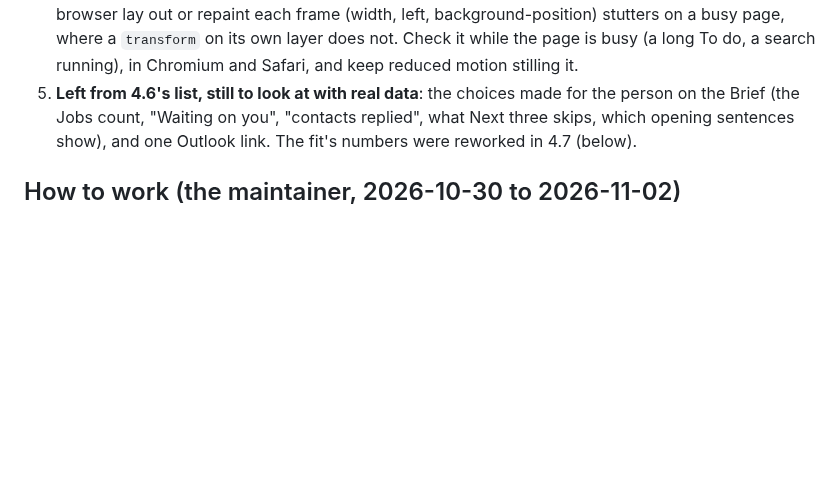
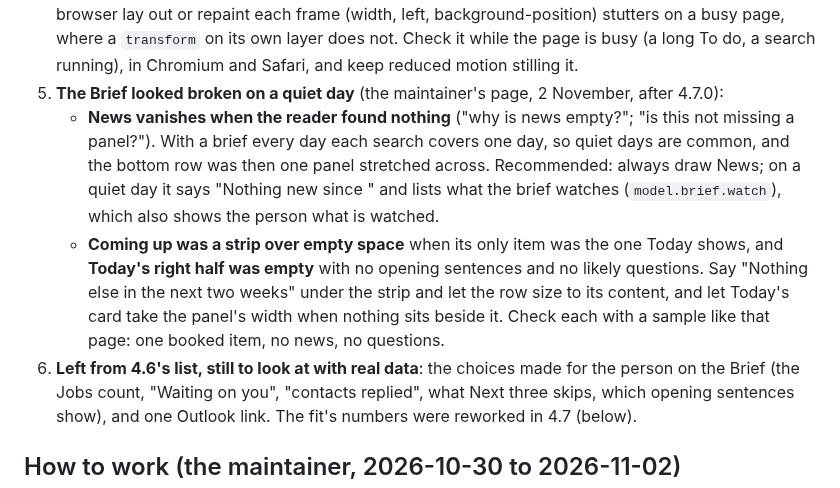
Before and after one commit to aranculleton/last-job-search, a Markdown page: docs/NEXT_BUILDER.md, the part around the change. Drawn GitHub-style; blank space fills up the shorter version.

Commit message:
Hand over the quiet-day Brief: News always drawn, Today and Coming up without empty space
Co-Authored-By: Claude Opus 5.5 <noreply@anthropic.com>
Claude-Session: https://claude.ai/code/session_019nr4Jqe7YVsRTszNdb6zTC

```diff
--- a/docs/NEXT_BUILDER.md
+++ b/docs/NEXT_BUILDER.md
@@ -29,7 +29,18 @@ MAINTAINING.md first; this is only what 4.7 left.
    left, background-position) stutters on a busy page, where a `transform` on its own layer
    does not. Check it while the page is busy (a long To do, a search running), in Chromium and
    Safari, and keep reduced motion stilling it.
-5. **Left from 4.6's list, still to look at with real data**: the choices made for the
+5. **The Brief looked broken on a quiet day** (the maintainer's page, 2 November, after 4.7.0):
+   - **News vanishes when the reader found nothing** ("why is news empty?"; "is this not
+     missing a panel?"). With a brief every day each search covers one day, so quiet days
+     are common, and the bottom row was then one panel stretched across. Recommended: always
+     draw News; on a quiet day it says "Nothing new since <the last brief>" and lists what
+     the brief watches (`model.brief.watch`), which also shows the person what is watched.
+   - **Coming up was a strip over empty space** when its only item was the one Today shows,
+     and **Today's right half was empty** with no opening sentences and no likely questions.
+     Say "Nothing else in the next two weeks" under the strip and let the row size to its
+     content, and let Today's card take the panel's width when nothing sits beside it.
+   Check each with a sample like that page: one booked item, no news, no questions.
+6. **Left from 4.6's list, still to look at with real data**: the choices made for the
    person on the Brief (the Jobs count, "Waiting on you", "contacts replied", what Next three
    skips, which opening sentences show), and one Outlook link. The fit's numbers were
    reworked in 4.7 (below).
```
